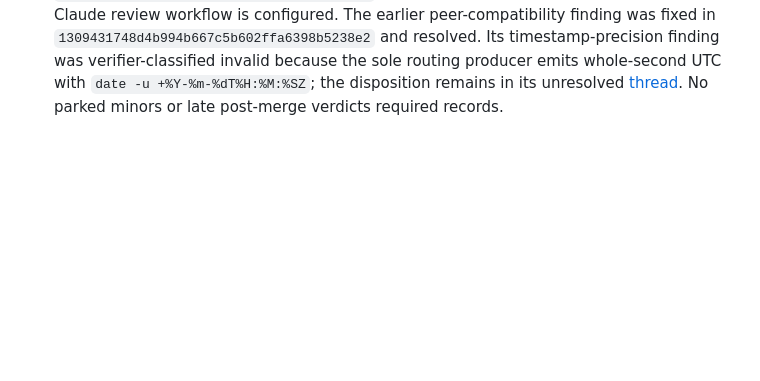
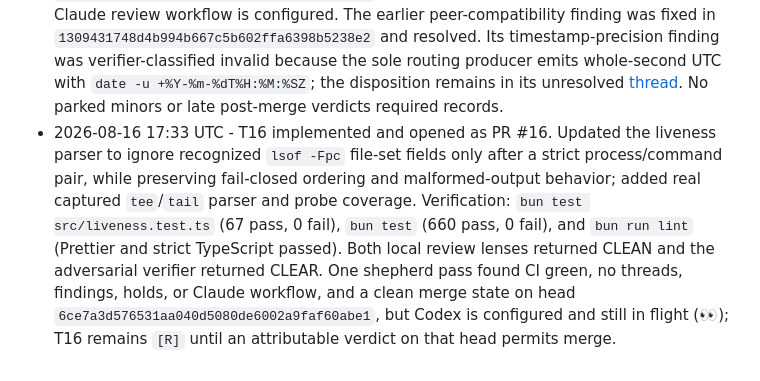
Before and after one commit to MrZoller/factory-ui, a Markdown page: .factory/worklog.md, the part around the change. Rendered like a GitHub page; blank space fills up the shorter version.

Commit message:
chore(factory): record T16 cycle

```diff
--- a/.factory/worklog.md
+++ b/.factory/worklog.md
@@ -38,3 +38,4 @@ at the bottom.
 - 2026-08-16 16:38 UTC - T14 merged as PR #14 (squash `cdd8dea`). CI passed on head `23bddc423b30ccf821e3fffbb222e85767324525`; Codex supplied an attributable clean +1 verdict on the single-head PR, and no Claude review workflow is configured. There were no review threads, findings, holds, parked minors, refutations, or late verdicts requiring records.
 - 2026-08-16 17:04 UTC - T15 implemented and opened as PR #15. Added a fixed, descriptor-safe 16 KiB routing target and bounded schema-versioned reader; exposed routing independently in snapshots and API responses; rendered the first available repository routing as a hostile-safe per-machine strip with fixed provider classes; and documented the read surface and schema. Verification: `bun test` (658 pass, 0 fail), `bun run lint` (Prettier and strict TypeScript passed), and `git diff --check` (passed). Both local review lenses returned CLEAN and the adversarial verifier returned CLEAR. One shepherd pass found CI green, no threads, findings, holds, or Claude workflow, and a mergeable single head `6579b04a612e48040111b371c25b64158a6e7f63`, but Codex is configured and still in flight (👀); T15 remains `[R]` until an attributable verdict on that exact head permits merge.
 - 2026-08-16 17:16 UTC - T15 merged as PR #15 (squash `ebc5b6d9a1099dcf536ba5e24df9fead38953447`). CI passed on final head `1309431748d4b994b667c5b602ffa6398b5238e2`; Codex reviewed that exact head, and no Claude review workflow is configured. The earlier peer-compatibility finding was fixed in `1309431748d4b994b667c5b602ffa6398b5238e2` and resolved. Its timestamp-precision finding was verifier-classified invalid because the sole routing producer emits whole-second UTC with `date -u +%Y-%m-%dT%H:%M:%SZ`; the disposition remains in its unresolved [thread](https://github.com/MrZoller/factory-ui/pull/15#discussion_r3792306769). No parked minors or late post-merge verdicts required records.
+- 2026-08-16 17:33 UTC - T16 implemented and opened as PR #16. Updated the liveness parser to ignore recognized `lsof -Fpc` file-set fields only after a strict process/command pair, while preserving fail-closed ordering and malformed-output behavior; added real captured `tee`/`tail` parser and probe coverage. Verification: `bun test src/liveness.test.ts` (67 pass, 0 fail), `bun test` (660 pass, 0 fail), and `bun run lint` (Prettier and strict TypeScript passed). Both local review lenses returned CLEAN and the adversarial verifier returned CLEAR. One shepherd pass found CI green, no threads, findings, holds, or Claude workflow, and a clean merge state on head `6ce7a3d576531aa040d5080de6002a9faf60abe1`, but Codex is configured and still in flight (👀); T16 remains `[R]` until an attributable verdict on that head permits merge.
```
